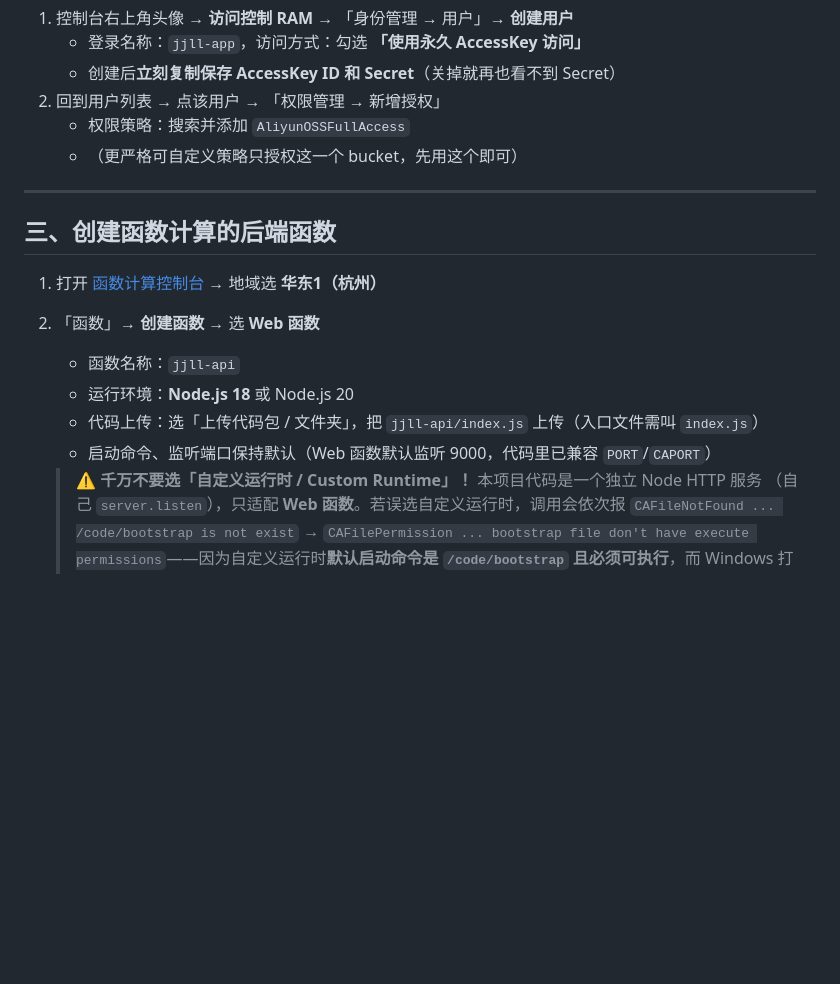
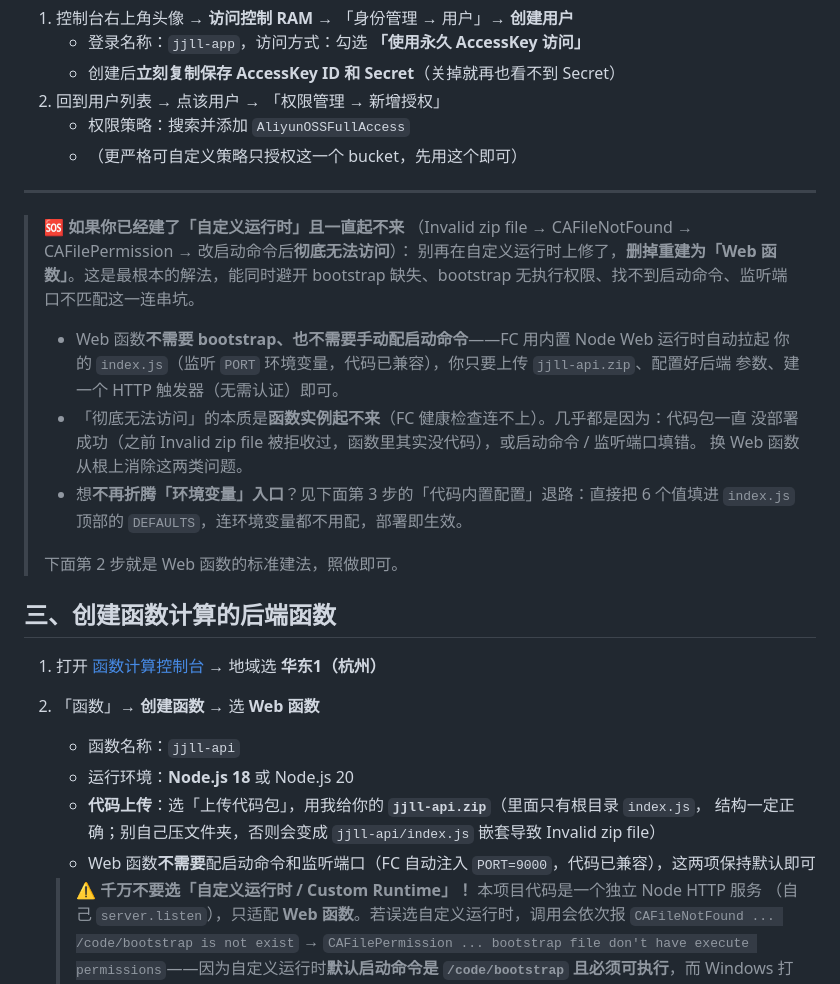
Before and after one commit to assassinxjl/jijilili, a Markdown page: aliyun-fc-proxy/jjll-api/部署步骤.md, the part around the change. GitHub-like rendering; blank space fills up the shorter version.

Commit message:
docs(fc): 明确彻底无法访问根因(实例起不来), 主推重建Web函数+代码内置DEFAULTS省去环境变量

```diff
--- a/aliyun-fc-proxy/jjll-api/部署步骤.md
+++ b/aliyun-fc-proxy/jjll-api/部署步骤.md
@@ -49,14 +49,31 @@ Bucket 左侧菜单「数据安全」→「跨域设置」→「创建规则」
 
 ---
 
+> 🆘 **如果你已经建了「自定义运行时」且一直起不来**
+> （Invalid zip file → CAFileNotFound → CAFilePermission → 改启动命令后**彻底无法访问**）：
+> 别再在自定义运行时上修了，**删掉重建为「Web 函数」**。这是最根本的解法，能同时避开
+> bootstrap 缺失、bootstrap 无执行权限、找不到启动命令、监听端口不匹配这一连串坑。
+>
+> - Web 函数**不需要 bootstrap、也不需要手动配启动命令**——FC 用内置 Node Web 运行时自动拉起
+>   你的 `index.js`（监听 `PORT` 环境变量，代码已兼容），你只要上传 `jjll-api.zip`、配置好后端
+>   参数、建一个 HTTP 触发器（无需认证）即可。
+> - 「彻底无法访问」的本质是**函数实例起不来**（FC 健康检查连不上）。几乎都是因为：代码包一直
+>   没部署成功（之前 Invalid zip file 被拒收过，函数里其实没代码），或启动命令 / 监听端口填错。
+>   换 Web 函数从根上消除这两类问题。
+> - 想**不再折腾「环境变量」入口**？见下面第 3 步的「代码内置配置」退路：直接把 6 个值填进
+>   `index.js` 顶部的 `DEFAULTS`，连环境变量都不用配，部署即生效。
+>
+> 下面第 2 步就是 Web 函数的标准建法，照做即可。
+
 ## 三、创建函数计算的后端函数
 
 1. 打开 [函数计算控制台](https://fcnext.console.aliyun.com) → 地域选 **华东1（杭州）**
 2. 「函数」→ **创建函数** → 选 **Web 函数**
    - 函数名称：`jjll-api`
    - 运行环境：**Node.js 18** 或 Node.js 20
-   - 代码上传：选「上传代码包 / 文件夹」，把 `jjll-api/index.js` 上传（入口文件需叫 `index.js`）
-   - 启动命令、监听端口保持默认（Web 函数默认监听 9000，代码里已兼容 `PORT`/`CAPORT`）
+   - **代码上传**：选「上传代码包」，用我给你的 **`jjll-api.zip`**（里面只有根目录 `index.js`，
+     结构一定正确；别自己压文件夹，否则会变成 `jjll-api/index.js` 嵌套导致 Invalid zip file）
+   - Web 函数**不需要**配启动命令和监听端口（FC 自动注入 `PORT=9000`，代码已兼容），这两项保持默认即可
 
    > ⚠️ **千万不要选「自定义运行时 / Custom Runtime」！** 本项目代码是一个独立 Node HTTP 服务
    > （自己 `server.listen`），只适配 **Web 函数**。若误选自定义运行时，调用会依次报
```
